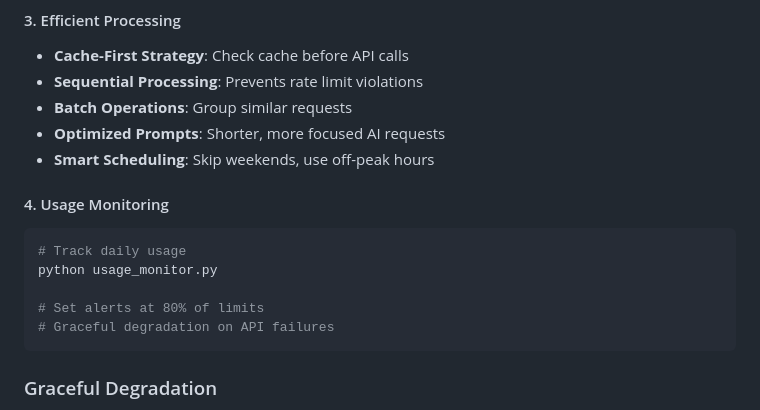
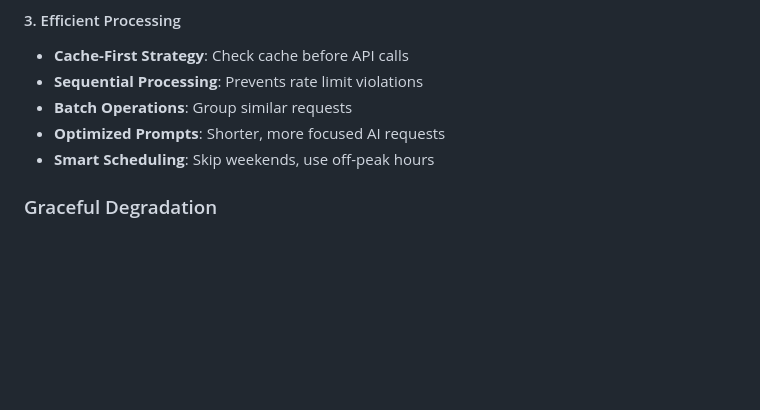
Before and after one commit to SHADOW-0602/Stock-News-AI-Summarizer, a Markdown page: README.md, the part around the change. Drawn GitHub-style; blank space fills up the shorter version.

````diff
--- a/README.md
+++ b/README.md
@@ -247,15 +247,6 @@ REALTIME_DELAY = 420 # seconds (7 minutes)
 - **Batch Operations**: Group similar requests
 - **Optimized Prompts**: Shorter, more focused AI requests
 - **Smart Scheduling**: Skip weekends, use off-peak hours
-
-#### 4. Usage Monitoring
-```bash
-# Track daily usage
-python usage_monitor.py
-
-# Set alerts at 80% of limits
-# Graceful degradation on API failures
-```
 
 ### Graceful Degradation
 - **Gemini Quota Exceeded**:
````
